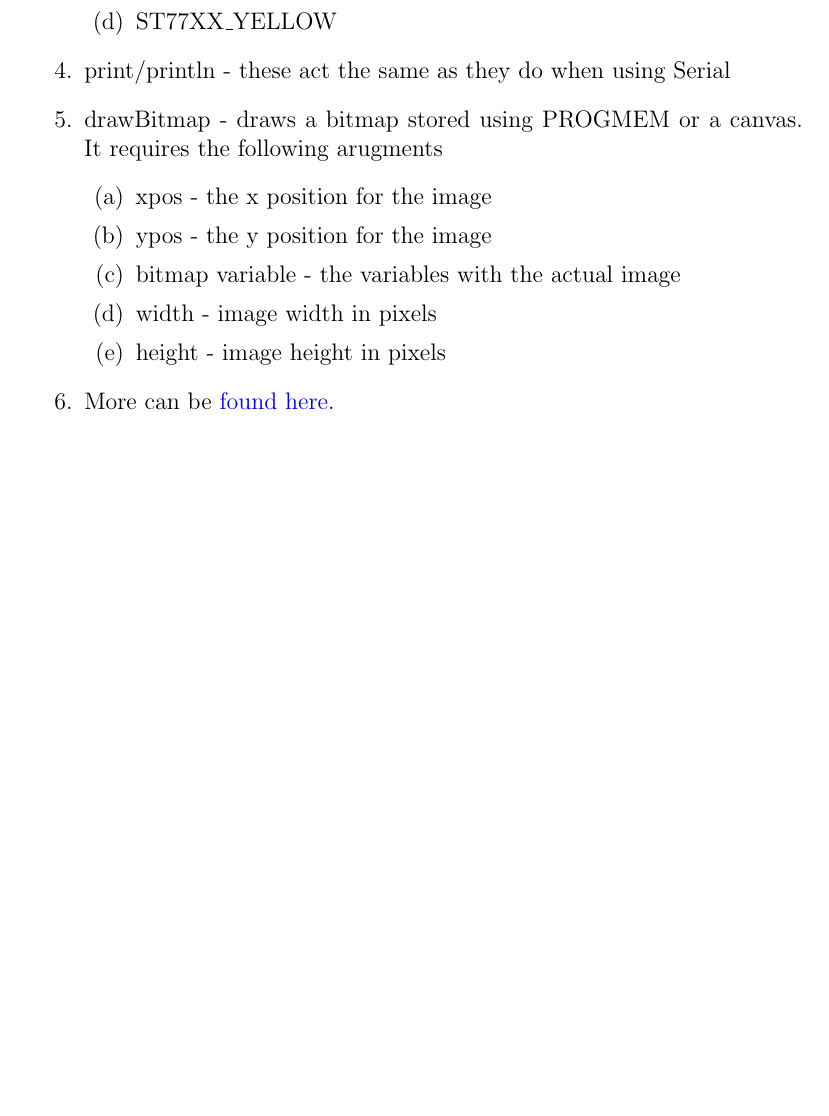
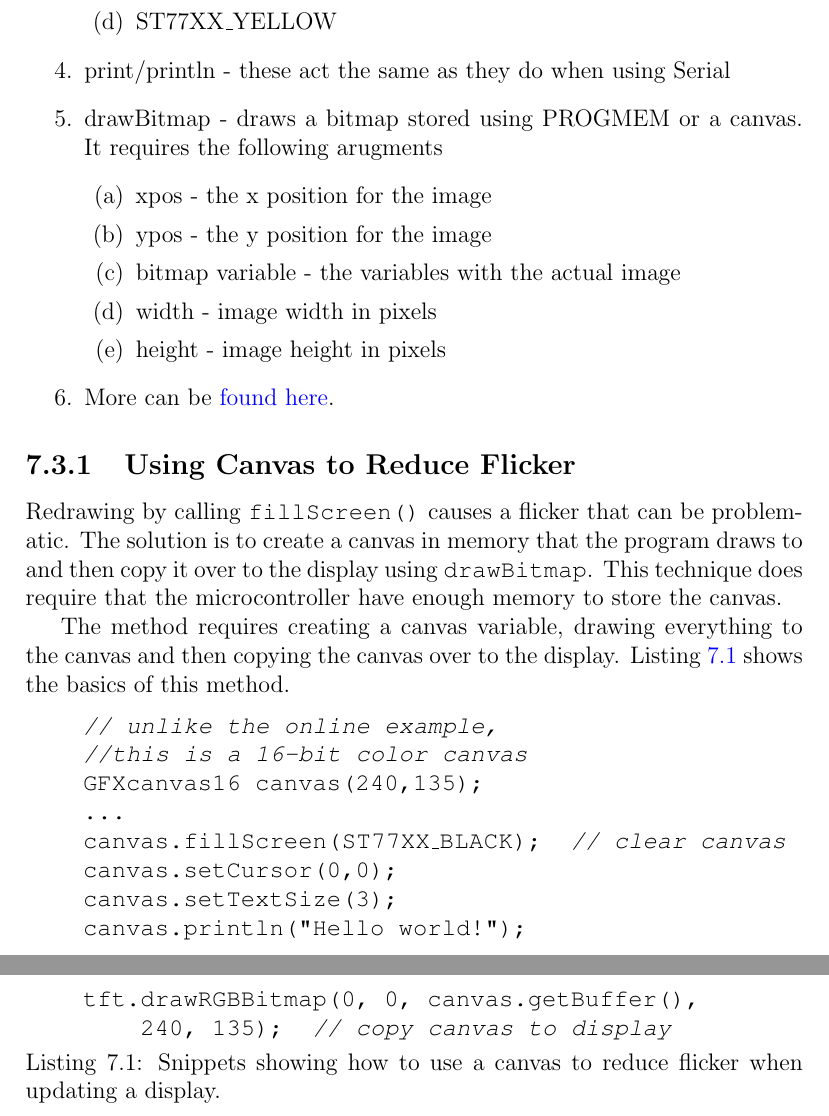
Before and after one commit to semcneil/Fundamentals-of-Microcontrollers-Manual, a LaTeX thesis (latex/manual.tex, which reads latex/displays/displays.tex): part of page 51 of 86 before the commit and two parts of pages 51 and 52 of 87 after it, the two joined at a grey line, cut so that both start at the same text, the shorter picture padded with empty space. Compiled offline with pdfLaTeX.

Commit message:
Added display canvas method

```diff
--- a/latex/displays/displays.tex
+++ b/latex/displays/displays.tex
@@ -119,4 +119,28 @@ Some useful methods that can be called on the display object are:
 	\item More can be \href{https://learn.adafruit.com/adafruit-gfx-graphics-library/graphics-primitives}{found here}.
 \end{enumerate}
 
-% TODO: show how to update the screen using the canvas method
+\subsection{Using Canvas to Reduce Flicker}
+Redrawing by calling \lstinline@fillScreen()@ causes a flicker that can be
+problematic. The solution is to create a canvas in memory that the program
+draws to and then copy it over to the display using \lstinline@drawBitmap@.
+This technique does require that the microcontroller have enough memory to
+store the canvas.
+
+The method requires creating a canvas variable, drawing everything to the canvas
+and then copying the canvas over to the display. Listing \ref{lst:canvasdisplay}
+shows the basics of this method.
+
+
+\begin{lstlisting}[language=C++, caption={Snippets showing how to use a canvas to
+    reduce flicker when updating a display.},label={lst:canvasdisplay}]
+    // unlike the online example,
+    //this is a 16-bit color canvas
+    GFXcanvas16 canvas(240,135);
+    ...
+    canvas.fillScreen(ST77XX_BLACK);  // clear canvas
+    canvas.setCursor(0,0);
+    canvas.setTextSize(3);
+    canvas.println("Hello world!");
+    tft.drawRGBBitmap(0, 0, canvas.getBuffer(),
+        240, 135);  // copy canvas to display
+\end{lstlisting}
```
